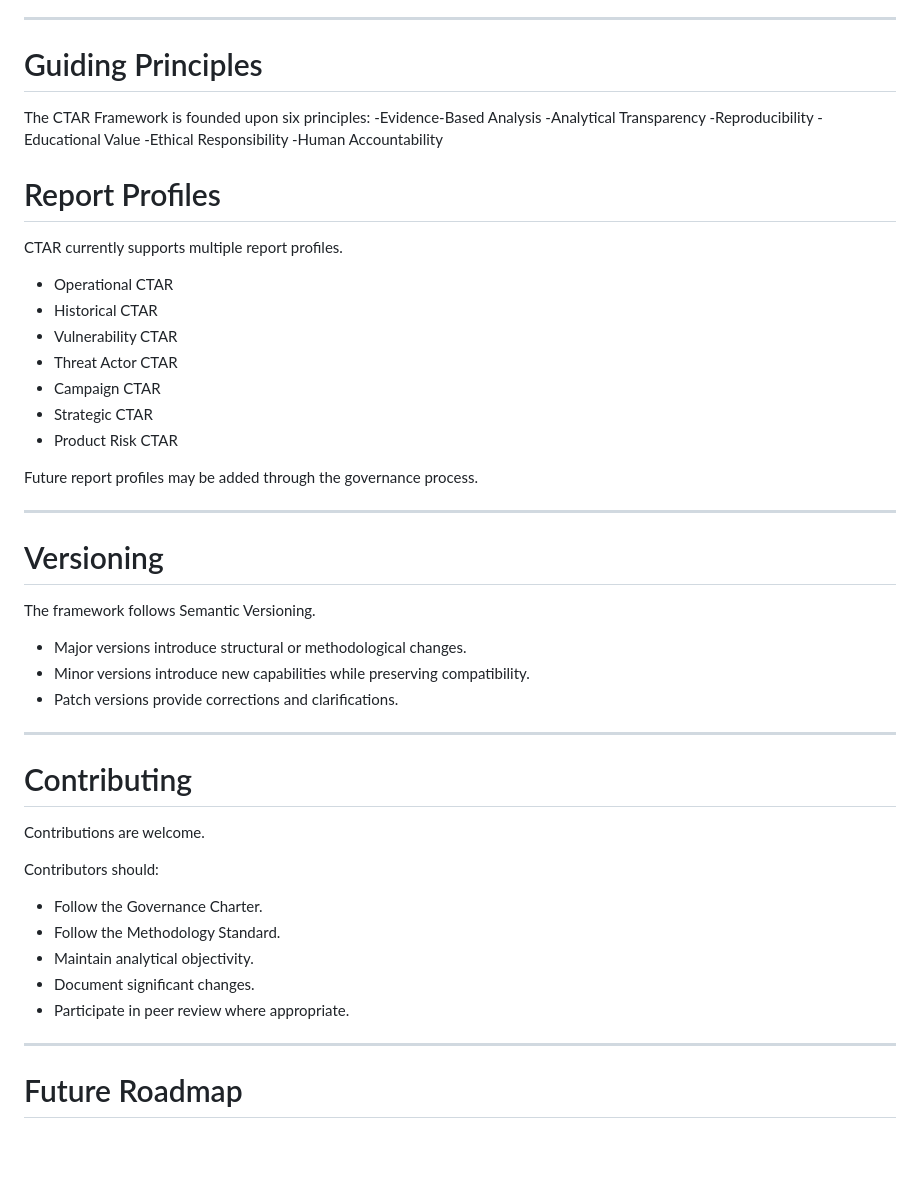
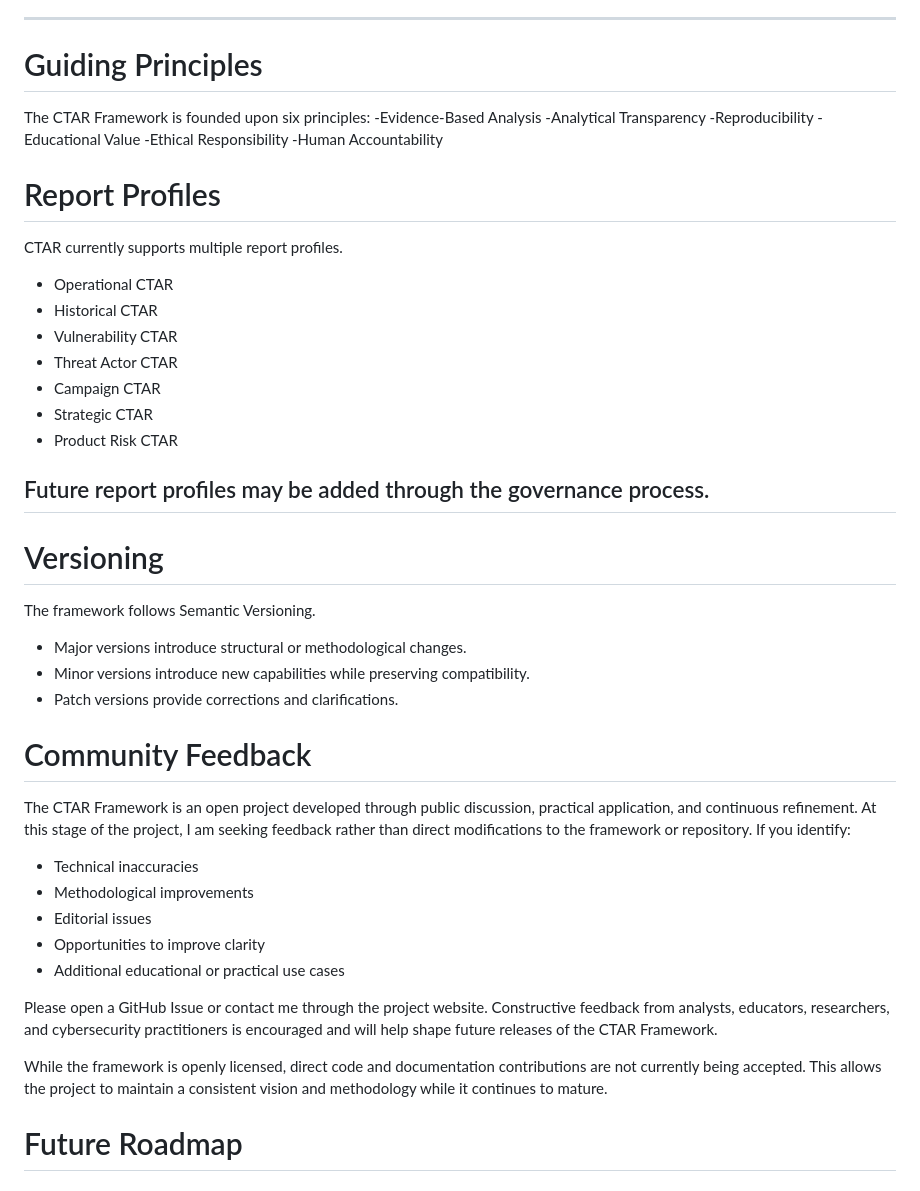
Before and after one commit to jeremyblevins/ctar, a Markdown page: README.md, the part around one of its changes. Drawn GitHub-style; blank space fills up the shorter version.

```diff
--- a/README.md
+++ b/README.md
@@ -145,7 +143,6 @@ A CTAR is developed through the following lifecycle:
 ---
 
 # Guiding Principles
-
 The CTAR Framework is founded upon six principles:
 -Evidence-Based Analysis
 -Analytical Transparency
@@ -155,9 +152,7 @@ The CTAR Framework is founded upon six principles:
 -Human Accountability
 
 # Report Profiles
-
 CTAR currently supports multiple report profiles.
-
 - Operational CTAR
 - Historical CTAR
 - Vulnerability CTAR
@@ -167,7 +162,6 @@ CTAR currently supports multiple report profiles.
 - Product Risk CTAR
 
 Future report profiles may be added through the governance process.
-
 ---
 
 # Versioning
@@ -178,21 +172,17 @@ The framework follows Semantic Versioning.
 - Minor versions introduce new capabilities while preserving compatibility.
 - Patch versions provide corrections and clarifications.
 
----
+# Community Feedback
+The CTAR Framework is an open project developed through public discussion, practical application, and continuous refinement. At this stage of the project, I am seeking feedback rather than direct modifications to the framework or repository. If you identify:
+- Technical inaccuracies
+- Methodological improvements
+- Editorial issues
+- Opportunities to improve clarity
+- Additional educational or practical use cases
 
-# Contributing
+Please open a GitHub Issue or contact me through the project website. Constructive feedback from analysts, educators, researchers, and cybersecurity practitioners is encouraged and will help shape future releases of the CTAR Framework.
 
-Contributions are welcome.
-
-Contributors should:
-
-- Follow the Governance Charter.
-- Follow the Methodology Standard.
-- Maintain analytical objectivity.
-- Document significant changes.
-- Participate in peer review where appropriate.
-
----
+While the framework is openly licensed, direct code and documentation contributions are not currently being accepted. This allows the project to maintain a consistent vision and methodology while it continues to mature.
 
 # Future Roadmap
 ## Completed
```
Also changed, not shown: other parts of README.md (+0 -2 lines).
